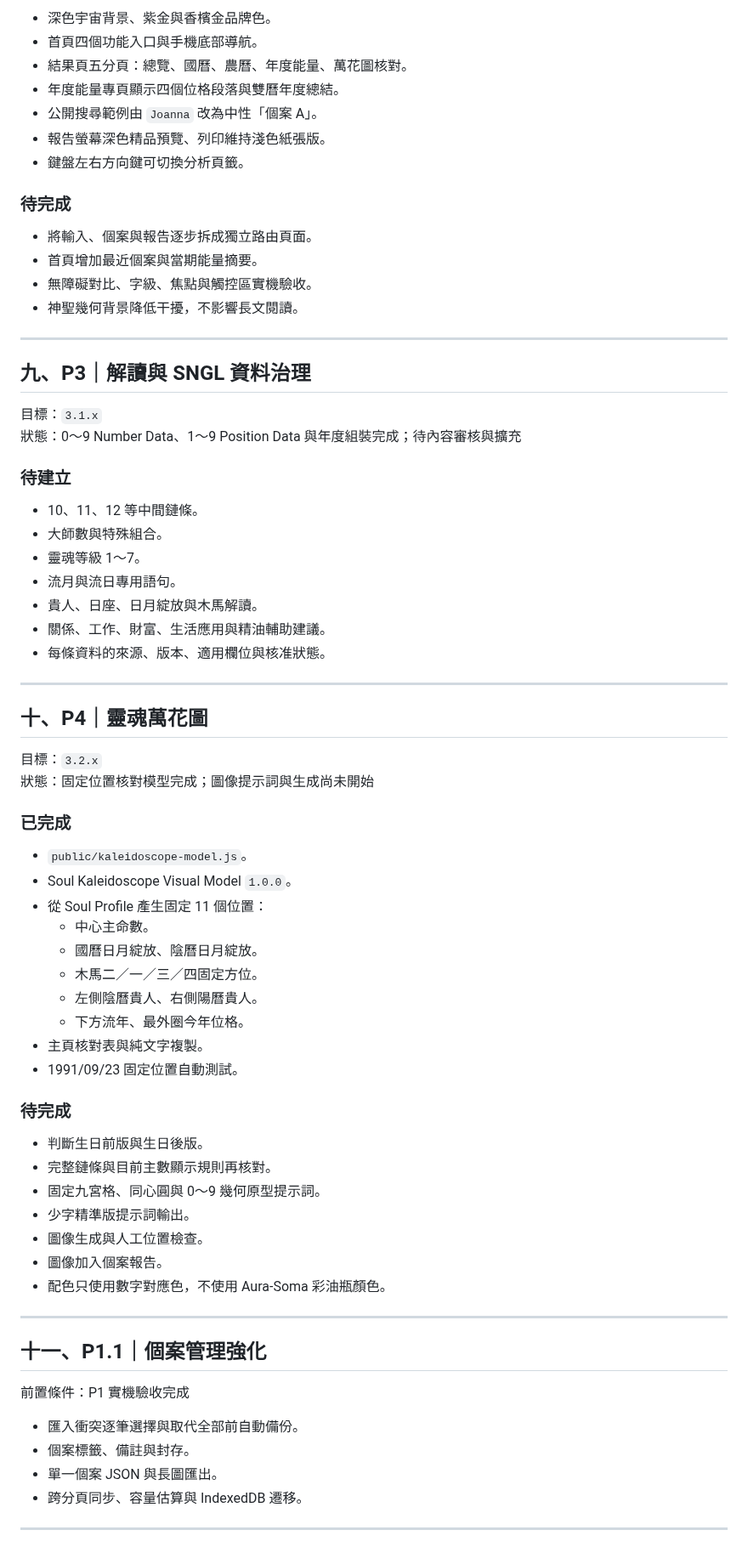
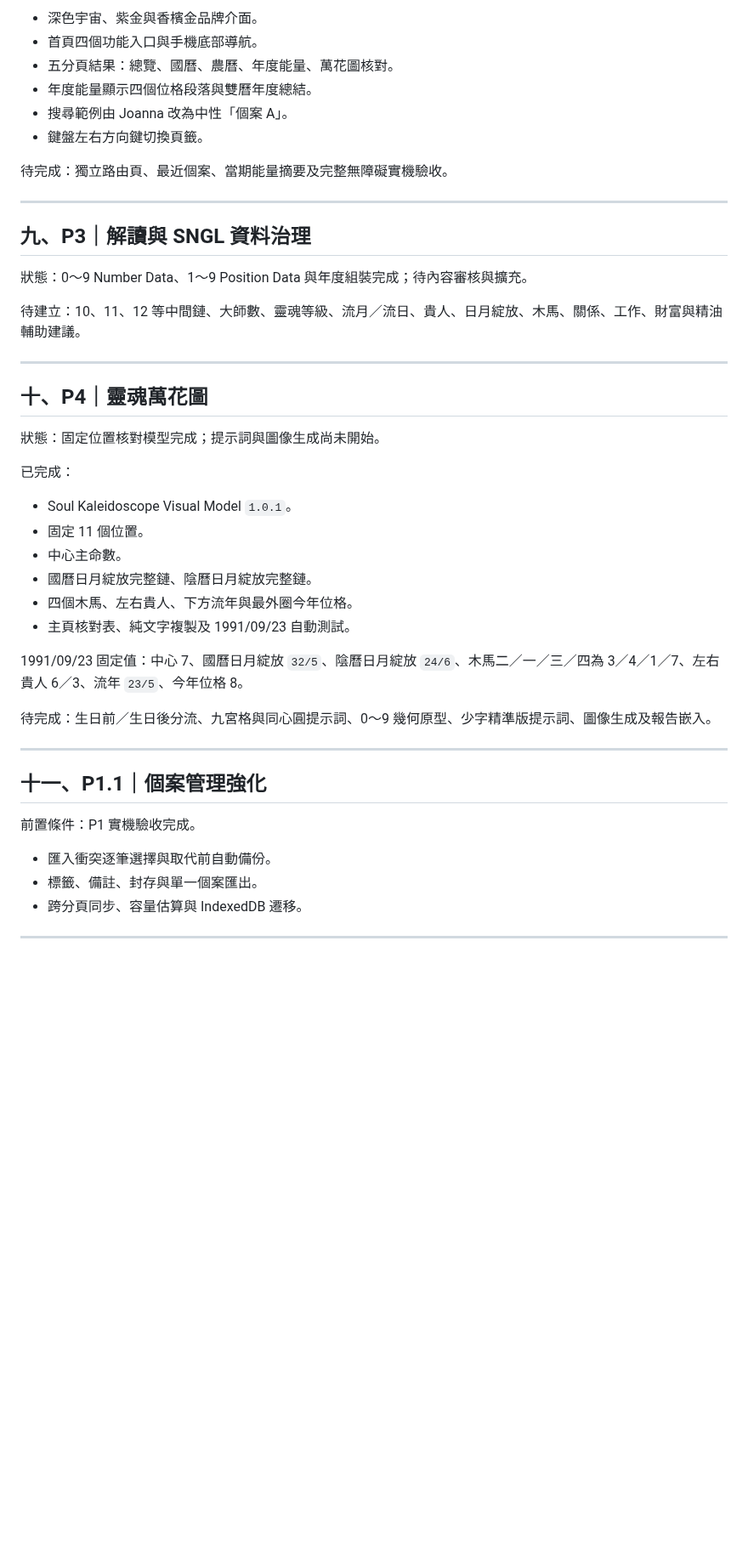
Before and after one commit to ours9638-create/soul-kaleidoscope-v1, a Markdown page: calculator-deploy/docs/ROADMAP.md, the part around one of its changes. Shown at 85% size. Rendered like a GitHub page; blank space fills up the shorter version.

Commit message:
docs: sync roadmap with engine 2.2.1 and full day-moon chains

```diff
--- a/calculator-deploy/docs/ROADMAP.md
+++ b/calculator-deploy/docs/ROADMAP.md
@@ -152,75 +114,48 @@
 
-- 深色宇宙背景、紫金與香檳金品牌色。
+- 深色宇宙、紫金與香檳金品牌介面。
 - 首頁四個功能入口與手機底部導航。
-- 結果頁五分頁：總覽、國曆、農曆、年度能量、萬花圖核對。
-- 年度能量專頁顯示四個位格段落與雙曆年度總結。
-- 公開搜尋範例由 `Joanna` 改為中性「個案 A」。
-- 報告螢幕深色精品預覽、列印維持淺色紙張版。
-- 鍵盤左右方向鍵可切換分析頁籤。
+- 五分頁結果：總覽、國曆、農曆、年度能量、萬花圖核對。
+- 年度能量顯示四個位格段落與雙曆年度總結。
+- 搜尋範例由 Joanna 改為中性「個案 A」。
+- 鍵盤左右方向鍵切換頁籤。
 
-### 待完成
-
-- 將輸入、個案與報告逐步拆成獨立路由頁面。
-- 首頁增加最近個案與當期能量摘要。
-- 無障礙對比、字級、焦點與觸控區實機驗收。
-- 神聖幾何背景降低干擾，不影響長文閱讀。
+待完成：獨立路由頁、最近個案、當期能量摘要及完整無障礙實機驗收。
 
 ---
 
 ## 九、P3｜解讀與 SNGL 資料治理
 
-目標：`3.1.x`
-狀態：0～9 Number Data、1～9 Position Data 與年度組裝完成；待內容審核與擴充
+狀態：0～9 Number Data、1～9 Position Data 與年度組裝完成；待內容審核與擴充。
 
-### 待建立
-
-- 10、11、12 等中間鏈條。
-- 大師數與特殊組合。
-- 靈魂等級 1～7。
-- 流月與流日專用語句。
-- 貴人、日座、日月綻放與木馬解讀。
-- 關係、工作、財富、生活應用與精油輔助建議。
-- 每條資料的來源、版本、適用欄位與核准狀態。
+待建立：10、11、12 等中間鏈、大師數、靈魂等級、流月／流日、貴人、日月綻放、木馬、關係、工作、財富與精油輔助建議。
 
 ---
 
 ## 十、P4｜靈魂萬花圖
 
-目標：`3.2.x`
-狀態：固定位置核對模型完成；圖像提示詞與生成尚未開始
+狀態：固定位置核對模型完成；提示詞與圖像生成尚未開始。
 
-### 已完成
+已完成：
 
-- `public/kaleidoscope-model.js`。
-- Soul Kaleidoscope Visual Model `1.0.0`。
-- 從 Soul Profile 產生固定 11 個位置：
-  - 中心主命數。
-  - 國曆日月綻放、陰曆日月綻放。
-  - 木馬二／一／三／四固定方位。
-  - 左側陰曆貴人、右側陽曆貴人。
-  - 下方流年、最外圈今年位格。
-- 主頁核對表與純文字複製。
-- 1991/09/23 固定位置自動測試。
+- Soul Kaleidoscope Visual Model `1.0.1`。
+- 固定 11 個位置。
+- 中心主命數。
+- 國曆日月綻放完整鏈、陰曆日月綻放完整鏈。
+- 四個木馬、左右貴人、下方流年與最外圈今年位格。
+- 主頁核對表、純文字複製及 1991/09/23 自動測試。
 
-### 待完成
+1991/09/23 固定值：中心 7、國曆日月綻放 `32/5`、陰曆日月綻放 `24/6`、木馬二／一／三／四為 3／4／1／7、左右貴人 6／3、流年 `23/5`、今年位格 8。
 
-- 判斷生日前版與生日後版。
-- 完整鏈條與目前主數顯示規則再核對。
-- 固定九宮格、同心圓與 0～9 幾何原型提示詞。
-- 少字精準版提示詞輸出。
-- 圖像生成與人工位置檢查。
-- 圖像加入個案報告。
-- 配色只使用數字對應色，不使用 Aura-Soma 彩油瓶顏色。
+待完成：生日前／生日後分流、九宮格與同心圓提示詞、0～9 幾何原型、少字精準版提示詞、圖像生成及報告嵌入。
 
 ---
 
 ## 十一、P1.1｜個案管理強化
 
-前置條件：P1 實機驗收完成
+前置條件：P1 實機驗收完成。
 
-- 匯入衝突逐筆選擇與取代全部前自動備份。
-- 個案標籤、備註與封存。
-- 單一個案 JSON 與長圖匯出。
+- 匯入衝突逐筆選擇與取代前自動備份。
+- 標籤、備註、封存與單一個案匯出。
 - 跨分頁同步、容量估算與 IndexedDB 遷移。
 
 ---
```
Also changed, not shown: other parts of calculator-deploy/docs/ROADMAP.md (+57 -103 lines).
